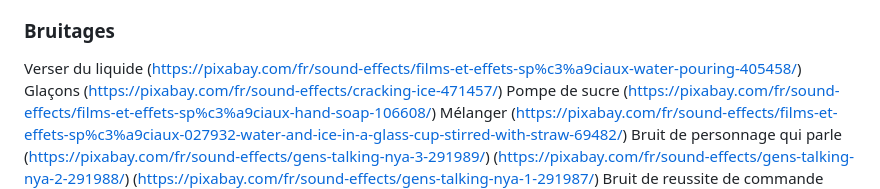
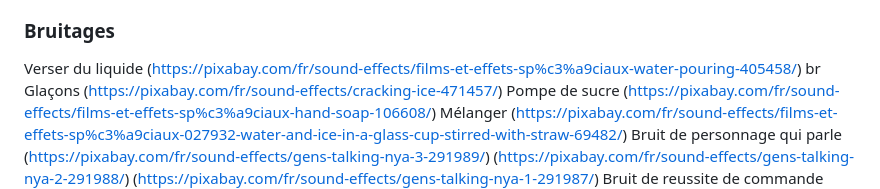
Before and after one commit to mar-iamm/tp3_mariam_chaima, a Markdown page: README.md, the part around the change. Drawn GitHub-style.

```diff
--- a/README.md
+++ b/README.md
@@ -37,7 +37,7 @@ L’esthétique sonore s’aligne avec une direction artistique « kawaii », me
 
 ### Bruitages
 
-Verser du liquide (https://pixabay.com/fr/sound-effects/films-et-effets-sp%c3%a9ciaux-water-pouring-405458/)
+Verser du liquide (https://pixabay.com/fr/sound-effects/films-et-effets-sp%c3%a9ciaux-water-pouring-405458/) br
 Glaçons (https://pixabay.com/fr/sound-effects/cracking-ice-471457/)
 Pompe de sucre (https://pixabay.com/fr/sound-effects/films-et-effets-sp%c3%a9ciaux-hand-soap-106608/)
 Mélanger (https://pixabay.com/fr/sound-effects/films-et-effets-sp%c3%a9ciaux-027932-water-and-ice-in-a-glass-cup-stirred-with-straw-69482/)
```
